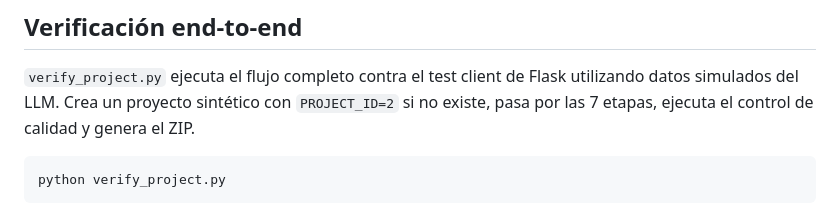
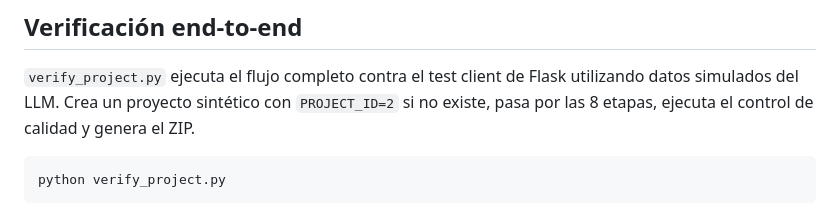
Before and after one commit to aimanagement14/TST-Control, a Markdown page: README.md, the part around the change. Rendered like a GitHub page.

````diff
--- a/README.md
+++ b/README.md
@@ -147,7 +147,7 @@ Listo para conectar con tu pipeline de producción.
 
 `verify_project.py` ejecuta el flujo completo contra el test client de Flask
 utilizando datos simulados del LLM. Crea un proyecto sintético con
-`PROJECT_ID=2` si no existe, pasa por las 7 etapas, ejecuta el control de
+`PROJECT_ID=2` si no existe, pasa por las 8 etapas, ejecuta el control de
 calidad y genera el ZIP.
 
 ```bash
````
Also changed, not shown: PRODUCT.md (+2 -2 lines).
